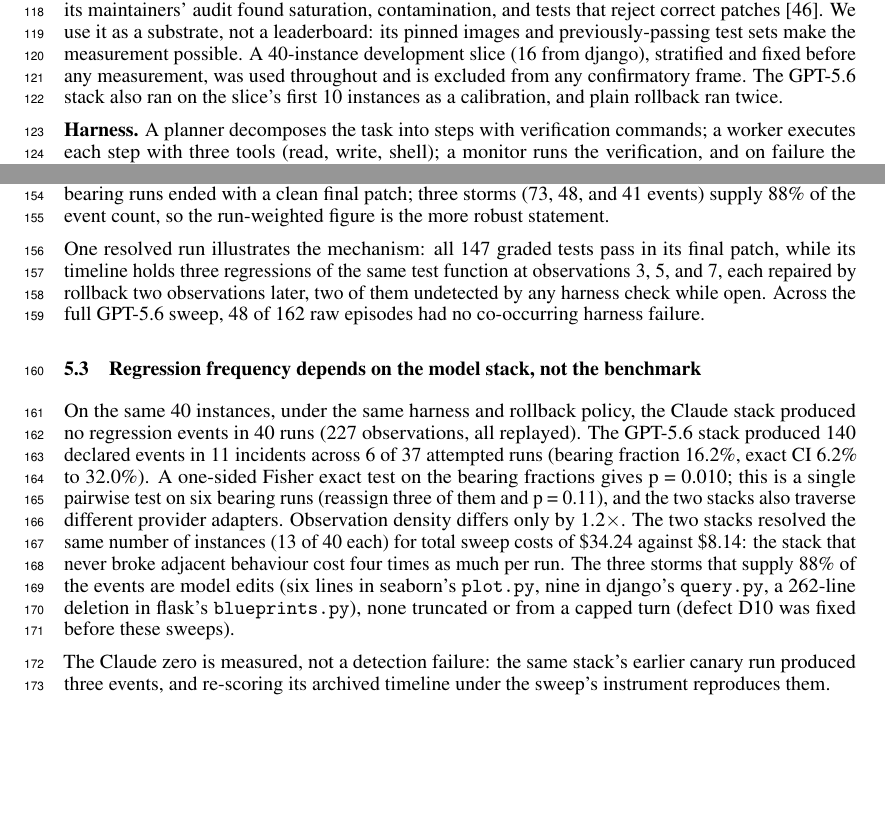
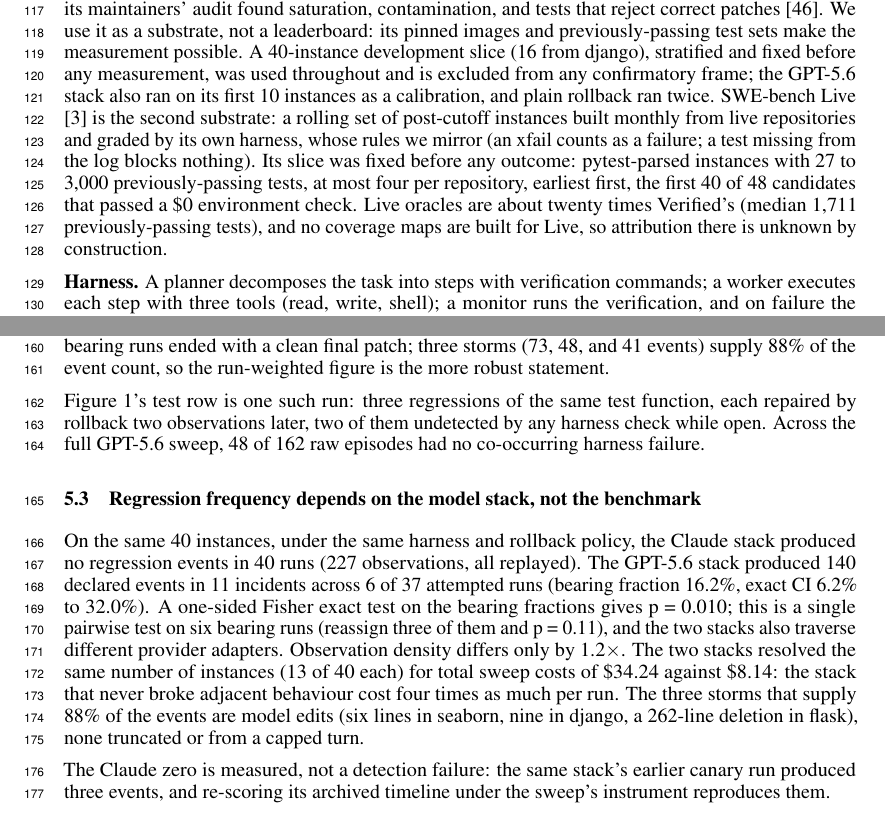
Before and after one commit to zanwenfu/taste-is-all-you-need, a LaTeX paper (paper/latex/main.tex): two parts of pages 4 and 5 of 11, joined at a grey line, cut so that both start at the same text, the shorter picture padded with empty space. Compiled offline with pdfLaTeX.

Commit message:
§4: SWE-bench Live as the second substrate (pre-declared slice, grading rulebook); cuts to pay for it

```diff
--- a/paper/latex/main.tex
+++ b/paper/latex/main.tex
@@ -63,7 +63,7 @@ Figure~\ref{fig:fig-system} shows the harness and the instrument. \textbf{Observ
 
 \section{Experimental setup}
 
-\textbf{Benchmark and slice.} SWE-bench Verified, 500 instances. It is no longer a capability benchmark: its maintainers' audit found saturation, contamination, and tests that reject correct patches \cite{ref46}. We use it as a substrate, not a leaderboard: its pinned images and previously-passing test sets make the measurement possible. A 40-instance development slice (16 from django), stratified and fixed before any measurement, was used throughout and is excluded from any confirmatory frame. The GPT-5.6 stack also ran on the slice's first 10 instances as a calibration, and plain rollback ran twice.
+\textbf{Benchmark and slice.} SWE-bench Verified, 500 instances. It is no longer a capability benchmark: its maintainers' audit found saturation, contamination, and tests that reject correct patches \cite{ref46}. We use it as a substrate, not a leaderboard: its pinned images and previously-passing test sets make the measurement possible. A 40-instance development slice (16 from django), stratified and fixed before any measurement, was used throughout and is excluded from any confirmatory frame; the GPT-5.6 stack also ran on its first 10 instances as a calibration, and plain rollback ran twice. SWE-bench Live \cite{ref3} is the second substrate: a rolling set of post-cutoff instances built monthly from live repositories and graded by its own harness, whose rules we mirror (an xfail counts as a failure; a test missing from the log blocks nothing). Its slice was fixed before any outcome: pytest-parsed instances with 27 to 3,000 previously-passing tests, at most four per repository, earliest first, the first 40 of 48 candidates that passed a \$0 environment check. Live oracles are about twenty times Verified's (median 1,711 previously-passing tests), and no coverage maps are built for Live, so attribution there is unknown by construction.
 
 \textbf{Harness.} A planner decomposes the task into steps with verification commands; a worker executes each step with three tools (read, write, shell); a monitor runs the verification, and on failure the recovery policy acts: \textbf{rollback} (reset to the last verified checkpoint, retry with feedback), \textbf{repair-in-place} (retry from the failed tree), or \textbf{no recovery} (keep the failed step's tree). Runs have a \$4 work-cost cap; exhaustion scores as failure.
 
@@ -85,11 +85,11 @@ Under rollback, the Claude stack resolved 13 of 40 instances (32.5\%, exact 95\%
 
 Figure~\ref{fig:fig-undercount} shows every run that produced a regression event under the GPT-5.6 stack with the rollback policy, pooling the 10-instance calibration and the 40-instance sweep (47 runs). The timeline recorded 184 declared events across eight runs; the final patch exposed one. Run-weighted, seven of the eight bearing runs ended with a clean final patch; three storms (73, 48, and 41 events) supply 88\% of the event count, so the run-weighted figure is the more robust statement.
 
-One resolved run illustrates the mechanism: all 147 graded tests pass in its final patch, while its timeline holds three regressions of the same test function at observations 3, 5, and 7, each repaired by rollback two observations later, two of them undetected by any harness check while open. Across the full GPT-5.6 sweep, 48 of 162 raw episodes had no co-occurring harness failure.
+Figure~\ref{fig:fig-system}'s test row is one such run: three regressions of the same test function, each repaired by rollback two observations later, two of them undetected by any harness check while open. Across the full GPT-5.6 sweep, 48 of 162 raw episodes had no co-occurring harness failure.
 
 \subsection{Regression frequency depends on the model stack, not the benchmark}
 
-On the same 40 instances, under the same harness and rollback policy, the Claude stack produced no regression events in 40 runs (227 observations, all replayed). The GPT-5.6 stack produced 140 declared events in 11 incidents across 6 of 37 attempted runs (bearing fraction 16.2\%, exact CI 6.2\% to 32.0\%). A one-sided Fisher exact test on the bearing fractions gives p = 0.010; this is a single pairwise test on six bearing runs (reassign three of them and p = 0.11), and the two stacks also traverse different provider adapters. Observation density differs only by 1.2$\times$. The two stacks resolved the same number of instances (13 of 40 each) for total sweep costs of \$34.24 against \$8.14: the stack that never broke adjacent behaviour cost four times as much per run. The three storms that supply 88\% of the events are model edits (six lines in seaborn's \texttt{plot.py}, nine in django's \texttt{query.py}, a 262-line deletion in flask's \texttt{blueprints.py}), none truncated or from a capped turn (defect D10 was fixed before these sweeps).
+On the same 40 instances, under the same harness and rollback policy, the Claude stack produced no regression events in 40 runs (227 observations, all replayed). The GPT-5.6 stack produced 140 declared events in 11 incidents across 6 of 37 attempted runs (bearing fraction 16.2\%, exact CI 6.2\% to 32.0\%). A one-sided Fisher exact test on the bearing fractions gives p = 0.010; this is a single pairwise test on six bearing runs (reassign three of them and p = 0.11), and the two stacks also traverse different provider adapters. Observation density differs only by 1.2$\times$. The two stacks resolved the same number of instances (13 of 40 each) for total sweep costs of \$34.24 against \$8.14: the stack that never broke adjacent behaviour cost four times as much per run. The three storms that supply 88\% of the events are model edits (six lines in seaborn, nine in django, a 262-line deletion in flask), none truncated or from a capped turn.
 
 The Claude zero is measured, not a detection failure: the same stack's earlier canary run produced three events, and re-scoring its archived timeline under the sweep's instrument reproduces them.
 
```
Also changed, not shown: paper/workshop.md (+4 -4 lines), paper/latex/main.pdf, paper/latex/main.tex (2 more changed lines).
